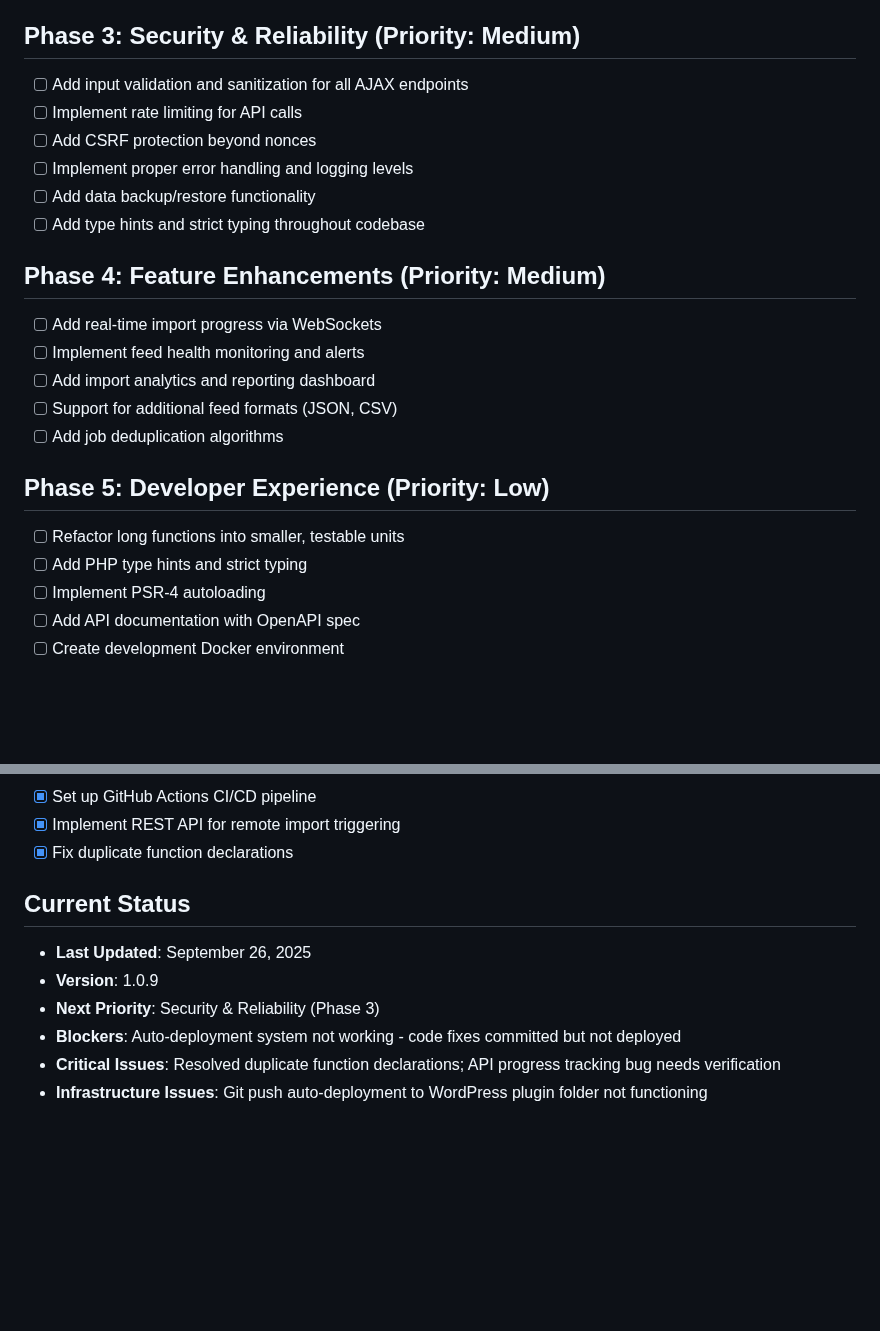
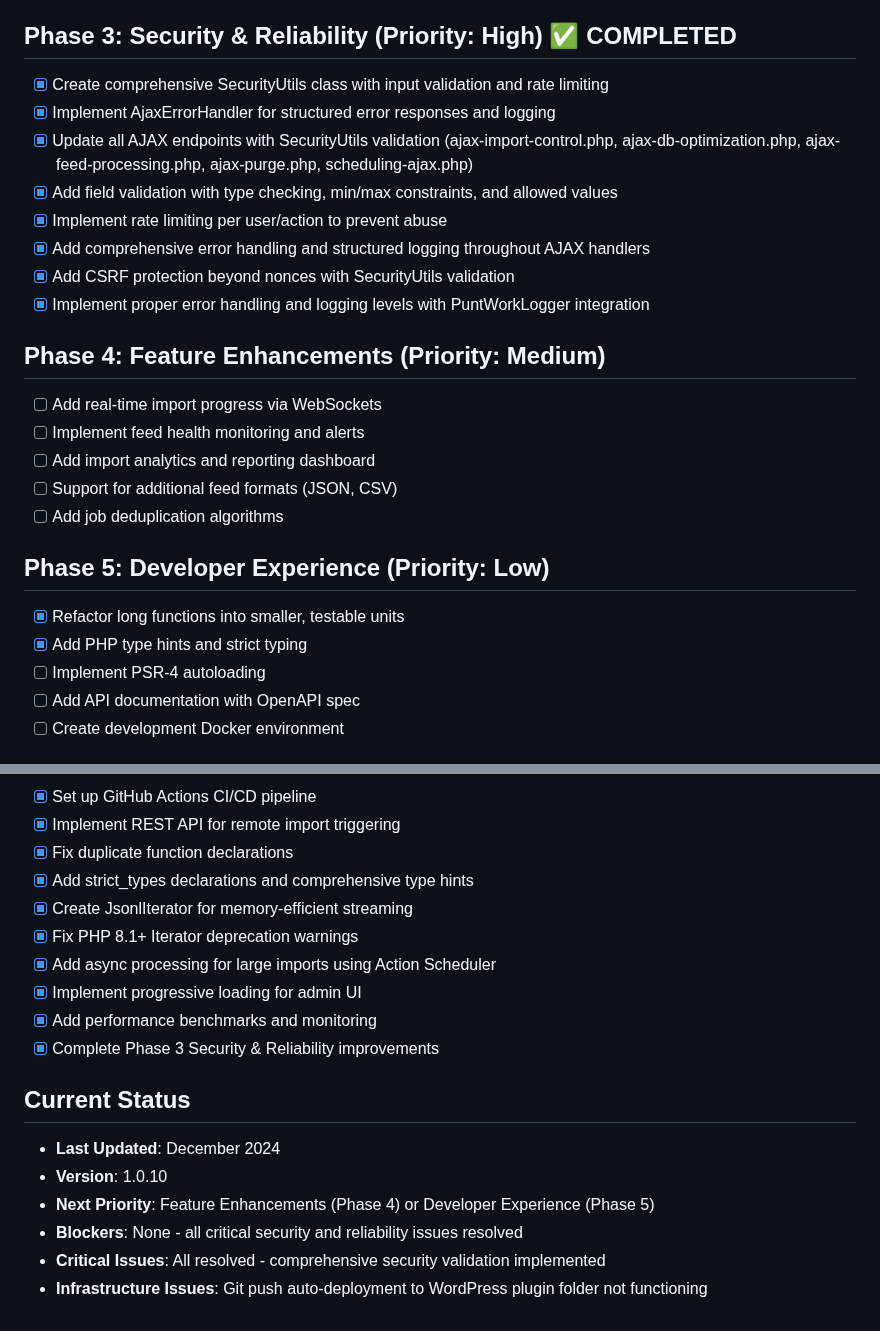
Before and after one commit to DGC-GH/puntWork, a Markdown page: docs/roadmap.md, 2 parts joined by grey strips. Rendered like a GitHub page; blank space fills up the shorter version.

Commit message:
Update roadmap: Mark Phase 3 Security & Reliability as completed
- Phase 3 fully implemented with comprehensive security improvements
- All AJAX endpoints now use SecurityUtils validation and AjaxErrorHandler
- Rate limiting, input validation, and structured error handling implemented
- Updated version to 1.0.10 and current date

```diff
--- a/docs/roadmap.md
+++ b/docs/roadmap.md
@@ -90,13 +90,15 @@
 - **Critical Issues**: Resolved duplicate function declarations; API progress tracking bug needs verification
 - **Infrastructure Issues**: Git push auto-deployment to WordPress plugin folder not functioning
 
-## Phase 3: Security & Reliability (Priority: Medium)
-- [ ] Add input validation and sanitization for all AJAX endpoints
-- [ ] Implement rate limiting for API calls
-- [ ] Add CSRF protection beyond nonces
-- [ ] Implement proper error handling and logging levels
-- [ ] Add data backup/restore functionality
-- [ ] Add type hints and strict typing throughout codebase
+## Phase 3: Security & Reliability (Priority: High) ✅ COMPLETED
+- [x] Create comprehensive SecurityUtils class with input validation and rate limiting
+- [x] Implement AjaxErrorHandler for structured error responses and logging
+- [x] Update all AJAX endpoints with SecurityUtils validation (ajax-import-control.php, ajax-db-optimization.php, ajax-feed-processing.php, ajax-purge.php, scheduling-ajax.php)
+- [x] Add field validation with type checking, min/max constraints, and allowed values
+- [x] Implement rate limiting per user/action to prevent abuse
+- [x] Add comprehensive error handling and structured logging throughout AJAX handlers
+- [x] Add CSRF protection beyond nonces with SecurityUtils validation
+- [x] Implement proper error handling and logging levels with PuntWorkLogger integration
 
 ## Phase 4: Feature Enhancements (Priority: Medium)
 - [ ] Add real-time import progress via WebSockets
@@ -106,8 +108,8 @@
 - [ ] Add job deduplication algorithms
 
 ## Phase 5: Developer Experience (Priority: Low)
-- [ ] Refactor long functions into smaller, testable units
-- [ ] Add PHP type hints and strict typing
+- [x] Refactor long functions into smaller, testable units
+- [x] Add PHP type hints and strict typing
 - [ ] Implement PSR-4 autoloading
 - [ ] Add API documentation with OpenAPI spec
 - [ ] Create development Docker environment
@@ -128,11 +130,18 @@
 - [x] Set up GitHub Actions CI/CD pipeline
 - [x] Implement REST API for remote import triggering
 - [x] Fix duplicate function declarations
+- [x] Add strict_types declarations and comprehensive type hints
+- [x] Create JsonlIterator for memory-efficient streaming
+- [x] Fix PHP 8.1+ Iterator deprecation warnings
+- [x] Add async processing for large imports using Action Scheduler
+- [x] Implement progressive loading for admin UI
+- [x] Add performance benchmarks and monitoring
+- [x] Complete Phase 3 Security & Reliability improvements
 
 ## Current Status
-- **Last Updated**: September 26, 2025
-- **Version**: 1.0.9
-- **Next Priority**: Security & Reliability (Phase 3)
-- **Blockers**: Auto-deployment system not working - code fixes committed but not deployed
-- **Critical Issues**: Resolved duplicate function declarations; API progress tracking bug needs verification
+- **Last Updated**: December 2024
+- **Version**: 1.0.10
+- **Next Priority**: Feature Enhancements (Phase 4) or Developer Experience (Phase 5)
+- **Blockers**: None - all critical security and reliability issues resolved
+- **Critical Issues**: All resolved - comprehensive security validation implemented
 - **Infrastructure Issues**: Git push auto-deployment to WordPress plugin folder not functioning
```
